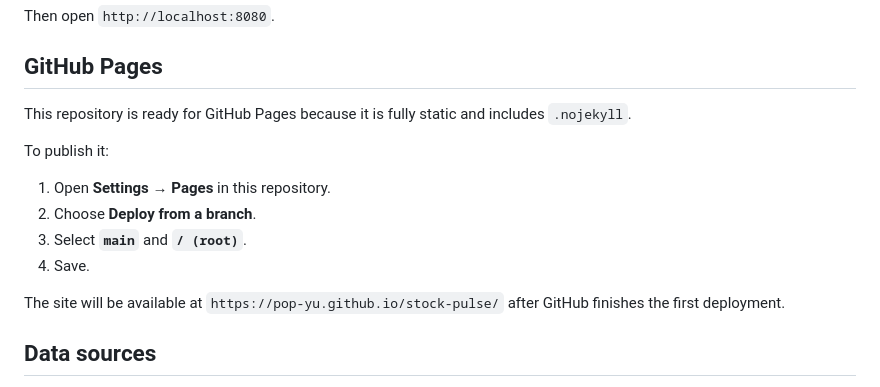
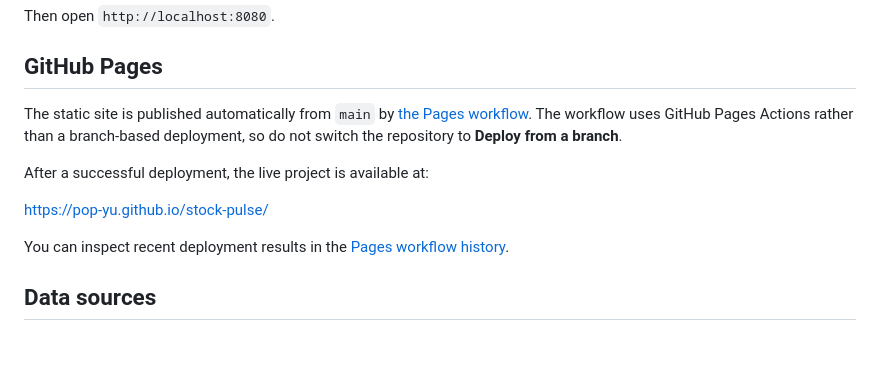
Before and after one commit to POP-YU/stock-pulse, a Markdown page: README.md, the part around the change. Drawn GitHub-style; blank space fills up the shorter version.

Commit message:
docs: correct automated Pages deployment guidance

```diff
--- a/README.md
+++ b/README.md
@@ -44,16 +44,13 @@ Then open `http://localhost:8080`.
 
 ## GitHub Pages
 
-This repository is ready for GitHub Pages because it is fully static and includes `.nojekyll`.
+The static site is published automatically from `main` by [the Pages workflow](.github/workflows/deploy-pages.yml). The workflow uses GitHub Pages Actions rather than a branch-based deployment, so do not switch the repository to **Deploy from a branch**.
 
-To publish it:
+After a successful deployment, the live project is available at:
 
-1. Open **Settings → Pages** in this repository.
-2. Choose **Deploy from a branch**.
-3. Select **`main`** and **`/ (root)`**.
-4. Save.
+https://pop-yu.github.io/stock-pulse/
 
-The site will be available at `https://pop-yu.github.io/stock-pulse/` after GitHub finishes the first deployment.
+You can inspect recent deployment results in the [Pages workflow history](https://github.com/POP-YU/stock-pulse/actions/workflows/deploy-pages.yml).
 
 ## Data sources
 
```
